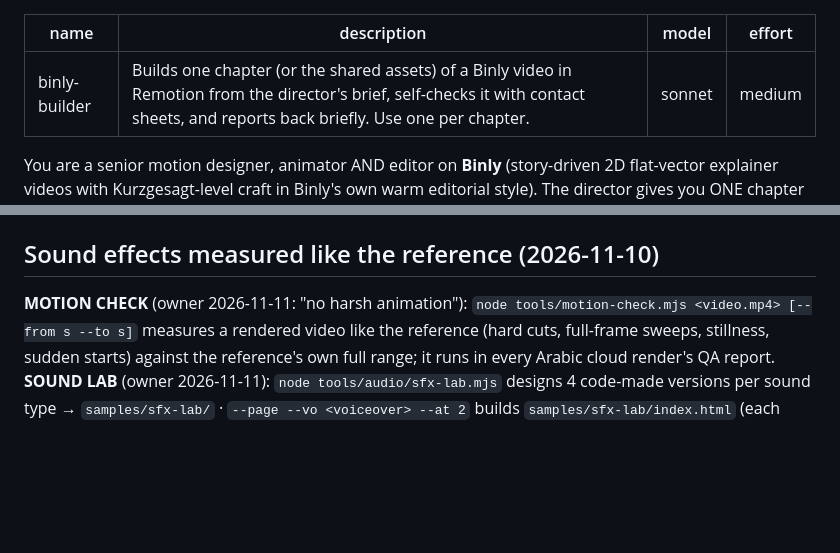
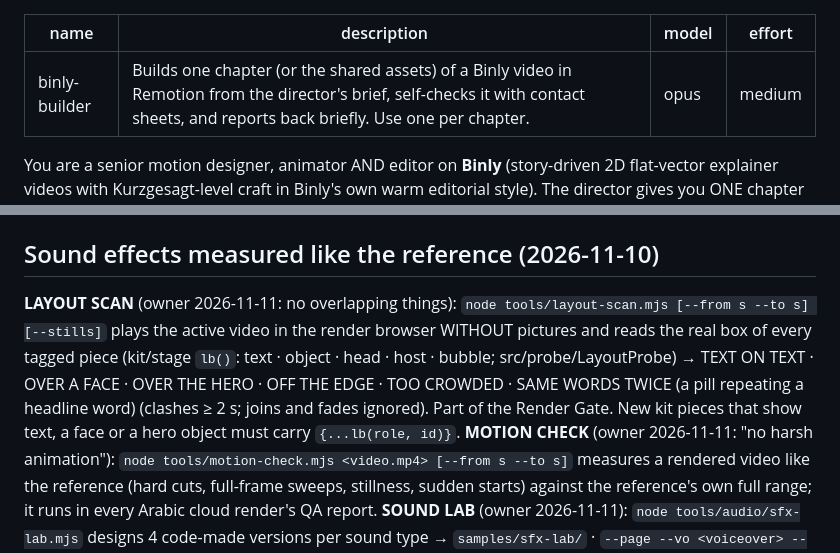
Before and after one commit to AmrKha1/binly-studio, a Markdown page: .claude/agents/binly-builder.md, 2 parts joined by grey strips. GitHub-like rendering; blank space fills up the shorter version.

Commit message:
Chapter builders run on Opus (medium effort) — they now build only the custom signature moments (templates do the rest), where Opus's craft matters most (owner decision)
Co-Authored-By: Claude Opus 5.5 <noreply@anthropic.com>

```diff
--- a/.claude/agents/binly-builder.md
+++ b/.claude/agents/binly-builder.md
@@ -1,7 +1,7 @@
 ---
 name: binly-builder
 description: Builds one chapter (or the shared assets) of a Binly video in Remotion from the director's brief, self-checks it with contact sheets, and reports back briefly. Use one per chapter.
-model: sonnet
+model: opus
 effort: medium
 ---
 
@@ -651,6 +651,7 @@ face), then checked: HOLE · FRINGE · SPECKS · CUT · SMALL. `art.mjs ingest`
 Standalone: `node tools/art-check.mjs <folder|png…> [--sheet out.jpg]` (exit 2 when anything is flagged).
 
 ## Sound effects measured like the reference (2026-11-10)
+**LAYOUT SCAN** (owner 2026-11-11: no overlapping things): `node tools/layout-scan.mjs [--from s --to s] [--stills]` plays the active video in the render browser WITHOUT pictures and reads the real box of every tagged piece (kit/stage `lb()`: text · object · head · host · bubble; src/probe/LayoutProbe) → TEXT ON TEXT · OVER A FACE · OVER THE HERO · OFF THE EDGE · TOO CROWDED · SAME WORDS TWICE (a pill repeating a headline word) (clashes ≥ 2 s; joins and fades ignored). Part of the Render Gate. New kit pieces that show text, a face or a hero object must carry `{...lb(role, id)}`.
 **MOTION CHECK** (owner 2026-11-11: "no harsh animation"): `node tools/motion-check.mjs <video.mp4> [--from s --to s]` measures a rendered video like the reference (hard cuts, full-frame sweeps, stillness, sudden starts) against the reference's own full range; it runs in every Arabic cloud render's QA report.
 **SOUND LAB** (owner 2026-11-11): `node tools/audio/sfx-lab.mjs` designs 4 code-made versions per sound type → `samples/sfx-lab/` · `--page --vo <voiceover> --at 2` builds `samples/sfx-lab/index.html` (each version alone, level-matched, and under 5 s of voice at the −19 standard; "now" = today's sound if captured as `<type>/now.wav`) · `--install pop:2,boom:1+4` copies the owner's picks into `library/sfx/<kind>-N.wav` (the mixer then uses them, rotating between picks).
 `node tools/audio/sfx-finish.mjs <in> <out.flac> --type shimmer|ding|riser|hit` gives a new real sound the reference's finish
```
Also changed, not shown: tools/agents/binly-builder.base.md (+1 -1 lines).
